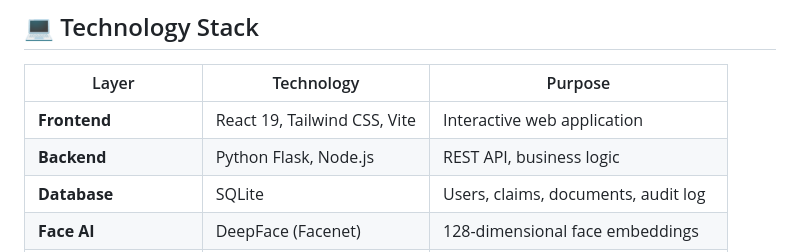
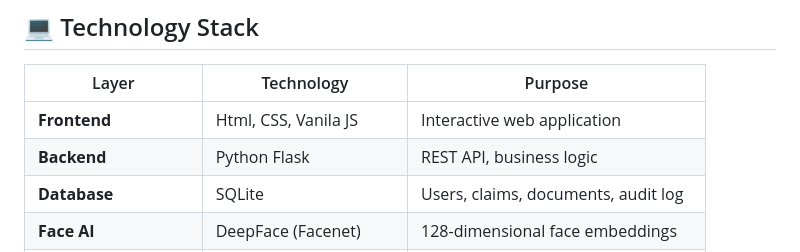
Before and after one commit to yojitg19/DYP-Hirex-26-Web_verifiy, a Markdown page: README.md, the part around the change. Rendered like a GitHub page.

Commit message:
Revise technology stack in READMEupdated readme
Updated technology stack details in README.md.

```diff
--- a/README.md
+++ b/README.md
@@ -153,8 +153,8 @@ claim_rejected | badge_issued
 
 | Layer | Technology | Purpose |
 |---|---|---|
-| **Frontend** | React 19, Tailwind CSS, Vite | Interactive web application |
-| **Backend** | Python Flask, Node.js | REST API, business logic |
+| **Frontend** | Html, CSS, Vanila JS | Interactive web application |
+| **Backend** | Python Flask | REST API, business logic |
 | **Database** | SQLite | Users, claims, documents, audit log |
 | **Face AI** | DeepFace (Facenet) | 128-dimensional face embeddings |
 | **Liveness Detection** | MediaPipe FaceMesh | 468-landmark live face detection |
```
